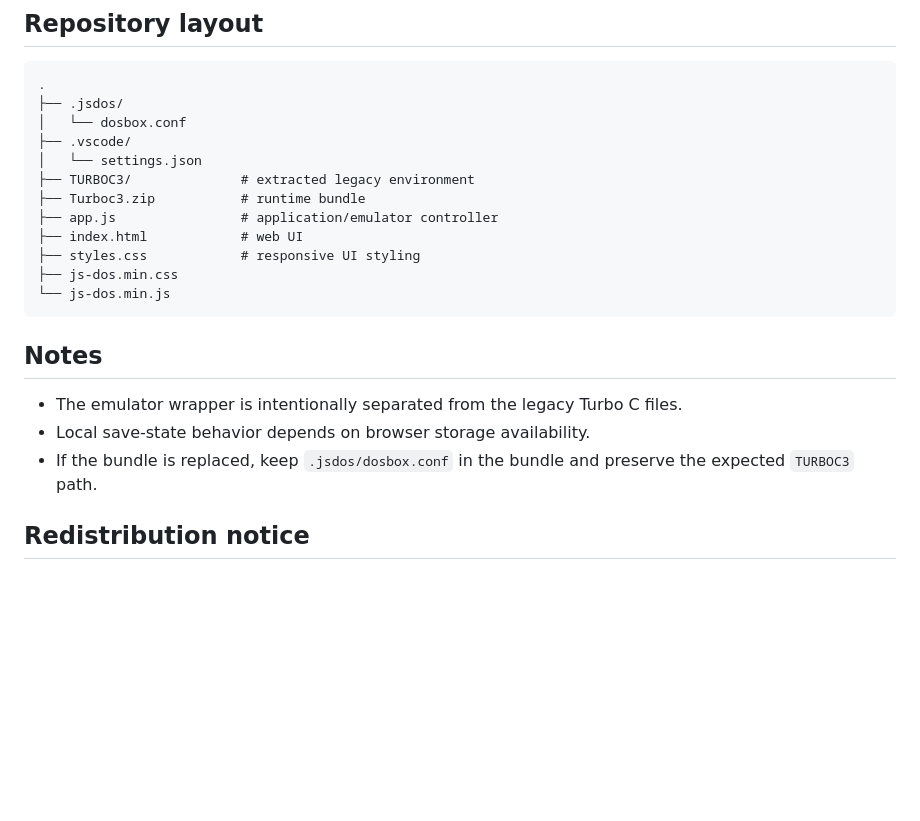
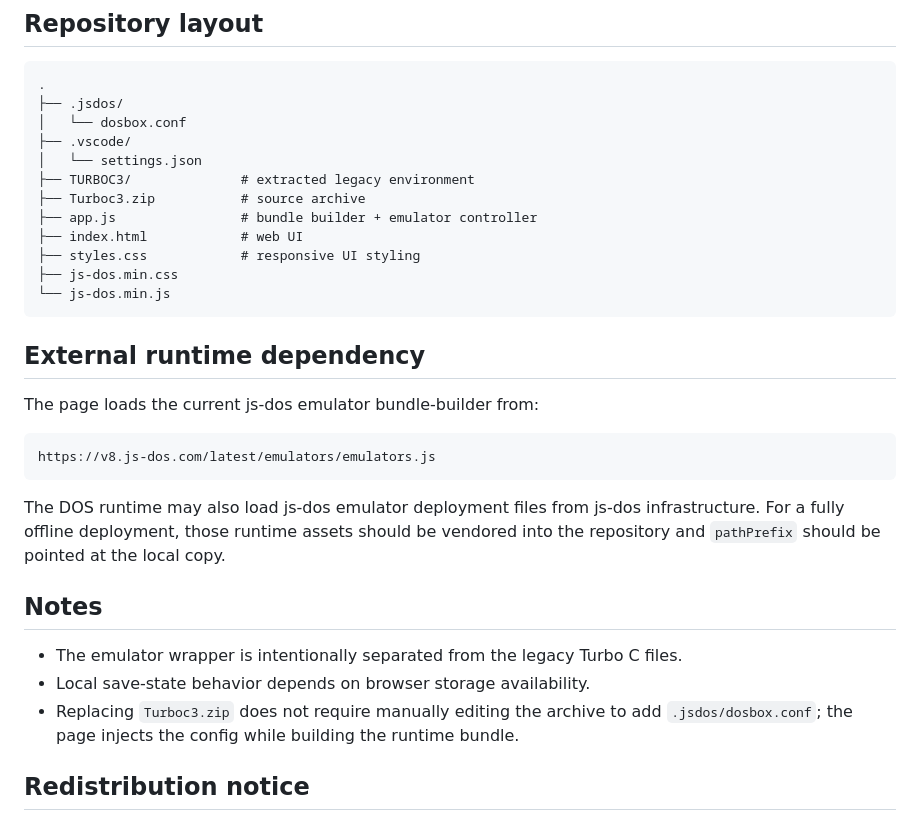
Before and after one commit to CyberCipherSight/Testing_Dos, a Markdown page: README.md, the part around one of its changes. GitHub-like rendering; blank space fills up the shorter version.

````diff
--- a/README.md
+++ b/README.md
@@ -91,19 +103,29 @@ Open **Diagnostics** in the page to inspect:
 ├── .vscode/
 │   └── settings.json
 ├── TURBOC3/              # extracted legacy environment
-├── Turboc3.zip           # runtime bundle
-├── app.js                # application/emulator controller
+├── Turboc3.zip           # source archive
+├── app.js                # bundle builder + emulator controller
 ├── index.html            # web UI
 ├── styles.css            # responsive UI styling
 ├── js-dos.min.css
 └── js-dos.min.js
 ```
 
+## External runtime dependency
+
+The page loads the current js-dos emulator bundle-builder from:
+
+```text
+https://v8.js-dos.com/latest/emulators/emulators.js
+```
+
+The DOS runtime may also load js-dos emulator deployment files from js-dos infrastructure. For a fully offline deployment, those runtime assets should be vendored into the repository and `pathPrefix` should be pointed at the local copy.
+
 ## Notes
 
 - The emulator wrapper is intentionally separated from the legacy Turbo C files.
 - Local save-state behavior depends on browser storage availability.
-- If the bundle is replaced, keep `.jsdos/dosbox.conf` in the bundle and preserve the expected `TURBOC3` path.
+- Replacing `Turboc3.zip` does not require manually editing the archive to add `.jsdos/dosbox.conf`; the page injects the config while building the runtime bundle.
 
 ## Redistribution notice
 
````
Also changed, not shown: other parts of README.md (+32 -20 lines).
